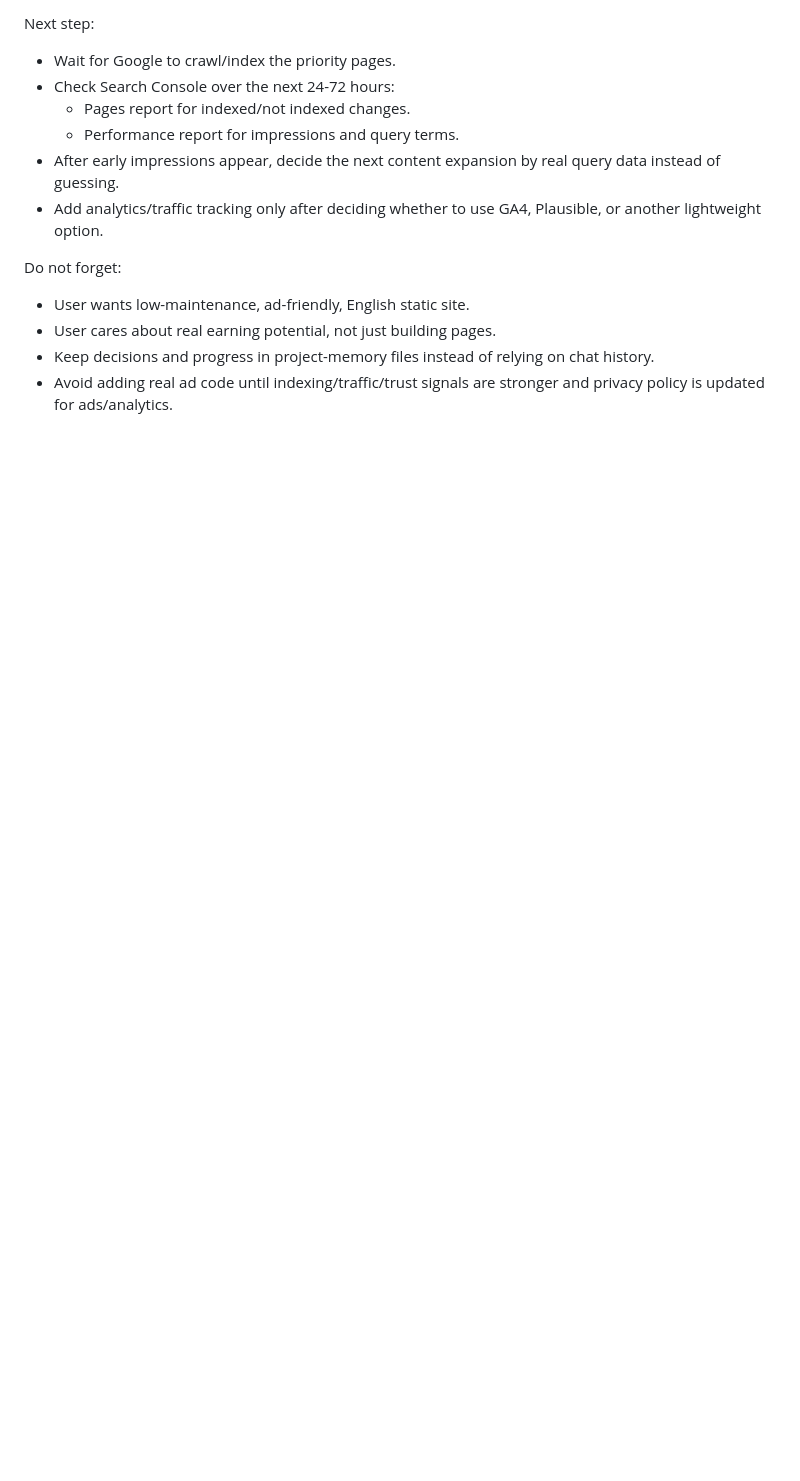
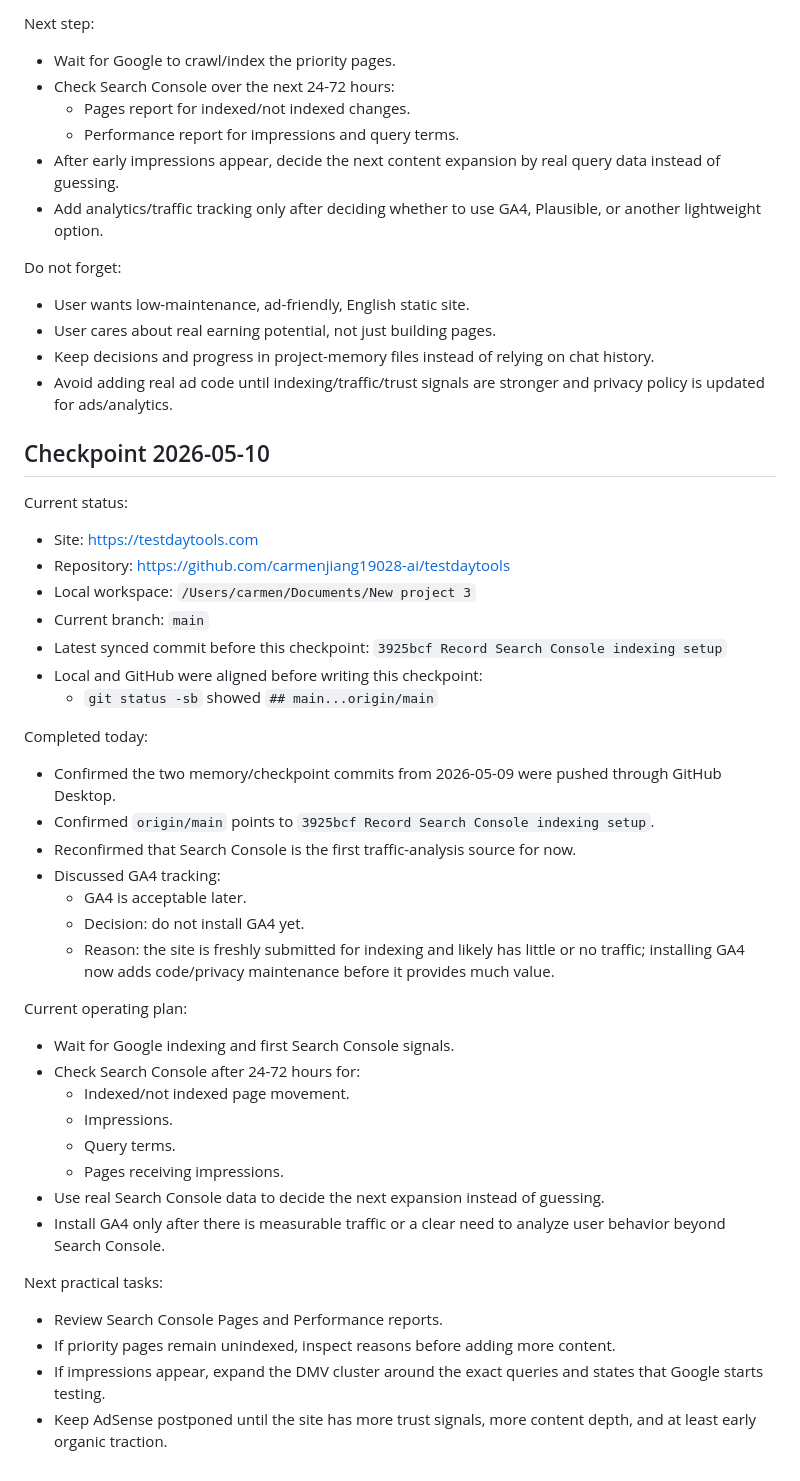
Before and after one commit to carmenjiang19028-ai/testdaytools, a Markdown page: project-memory/PROJECT_MEMORY.md, the part around the change. Drawn GitHub-style; blank space fills up the shorter version.

Commit message:
Record 2026-05-10 project checkpoint

```diff
--- a/project-memory/PROJECT_MEMORY.md
+++ b/project-memory/PROJECT_MEMORY.md
@@ -590,3 +590,39 @@ Do not forget:
 - User cares about real earning potential, not just building pages.
 - Keep decisions and progress in project-memory files instead of relying on chat history.
 - Avoid adding real ad code until indexing/traffic/trust signals are stronger and privacy policy is updated for ads/analytics.
+
+## Checkpoint 2026-05-10
+
+Current status:
+- Site: https://testdaytools.com
+- Repository: https://github.com/carmenjiang19028-ai/testdaytools
+- Local workspace: `/Users/carmen/Documents/New project 3`
+- Current branch: `main`
+- Latest synced commit before this checkpoint: `3925bcf Record Search Console indexing setup`
+- Local and GitHub were aligned before writing this checkpoint:
+  - `git status -sb` showed `## main...origin/main`
+
+Completed today:
+- Confirmed the two memory/checkpoint commits from 2026-05-09 were pushed through GitHub Desktop.
+- Confirmed `origin/main` points to `3925bcf Record Search Console indexing setup`.
+- Reconfirmed that Search Console is the first traffic-analysis source for now.
+- Discussed GA4 tracking:
+  - GA4 is acceptable later.
+  - Decision: do not install GA4 yet.
+  - Reason: the site is freshly submitted for indexing and likely has little or no traffic; installing GA4 now adds code/privacy maintenance before it provides much value.
+
+Current operating plan:
+- Wait for Google indexing and first Search Console signals.
+- Check Search Console after 24-72 hours for:
+  - Indexed/not indexed page movement.
+  - Impressions.
+  - Query terms.
+  - Pages receiving impressions.
+- Use real Search Console data to decide the next expansion instead of guessing.
+- Install GA4 only after there is measurable traffic or a clear need to analyze user behavior beyond Search Console.
+
+Next practical tasks:
+- Review Search Console Pages and Performance reports.
+- If priority pages remain unindexed, inspect reasons before adding more content.
+- If impressions appear, expand the DMV cluster around the exact queries and states that Google starts testing.
+- Keep AdSense postponed until the site has more trust signals, more content depth, and at least early organic traction.
```
